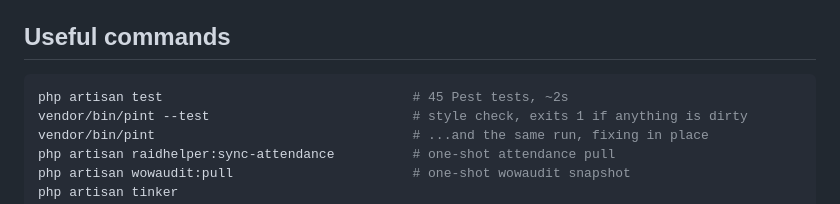
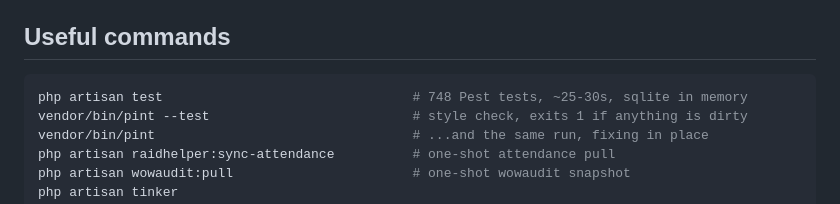
Before and after one commit to RobertLCraig/wow-dashboard-regenesis, a Markdown page: README.md, the part around the change. GitHub-like rendering.

````diff
--- a/README.md
+++ b/README.md
@@ -312,7 +312,7 @@ create/edit/delete. Status is on `/admin/sync` and `/admin/google-calendar`.
 ## Useful commands
 
 ```sh
-php artisan test                                # 45 Pest tests, ~2s
+php artisan test                                # 748 Pest tests, ~25-30s, sqlite in memory
 vendor/bin/pint --test                          # style check, exits 1 if anything is dirty
 vendor/bin/pint                                 # ...and the same run, fixing in place
 php artisan raidhelper:sync-attendance          # one-shot attendance pull
````
Also changed, not shown: docs/HANDOVER.md (+4 -3 lines), 1 other file.
